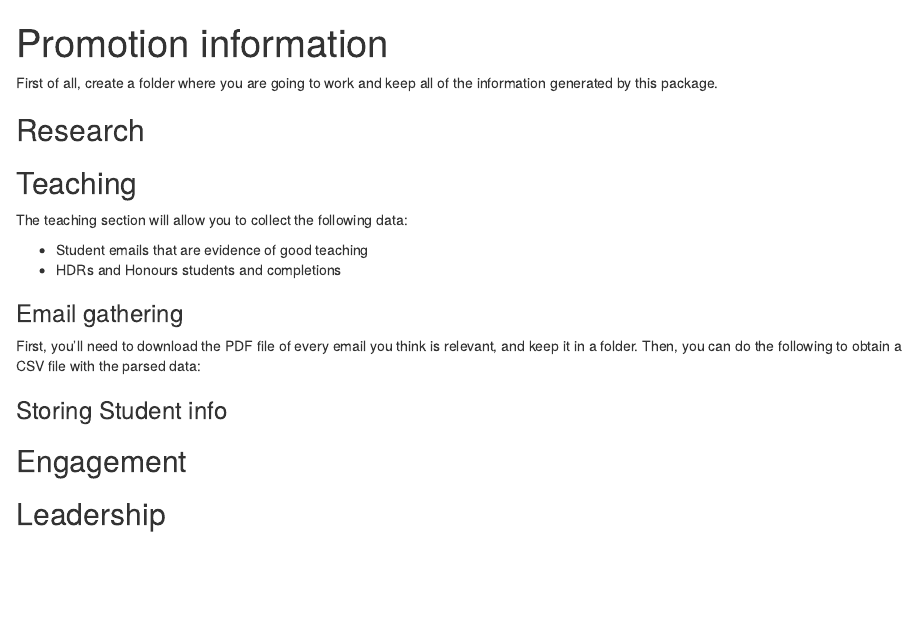
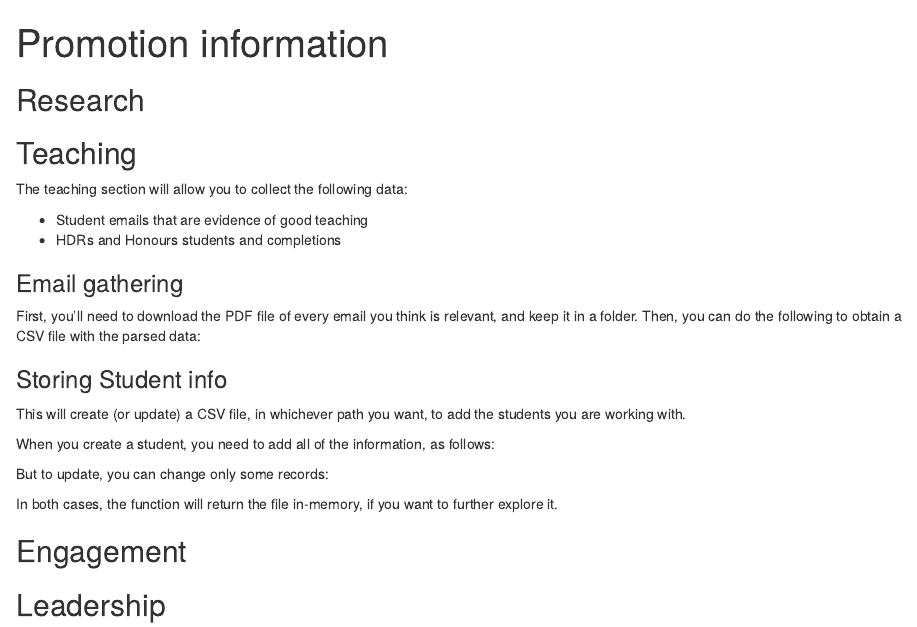
Before and after one commit to robjhyndman/Rcademy, an R Markdown document (promotion_information.Rmd): the page in a window 1100 px wide, from its top. Rendered offline with R 4.5, knitr and Pandoc, with nearby package versions.

Commit message:
Updating readme

````diff
--- a/promotion_information.Rmd
+++ b/promotion_information.Rmd
@@ -7,7 +7,7 @@ output: html_document
 knitr::opts_chunk$set(echo = TRUE)
 ```
 
-First of all, create a folder where you are going to work and keep all of the information generated by this package.
+
 
 
 ## Research
@@ -26,7 +26,9 @@ First, you'll need to download the PDF file of every email you think is relevant
 
 ### Storing Student info
 
+This will create (or update) a CSV file, in whichever path you want, to add the students you are working with.
 
+When you create a student, you need to add all of the information, as follows:
 
 ```{r eval=FALSE, include=FALSE}
 # Use this function to add or edit a student data to a CSV file stored where you choose
@@ -34,7 +36,15 @@ storeStudents("Jane", "Shepard", "Honours", "Computer Science", "Normandy SR1",
 
 ```
 
+But to update, you can change only some records:
 
+```{r eval=FALSE, include=FALSE}
+# Use this function to add or edit a student data to a CSV file stored where you choose
+storeStudents("Jane", "Shepard", completed = TRUE, csvFilePath =  "Path/To/Folder", csvFileName = "fileName.csv")
+
+```
+
+In both cases, the function will return the file in-memory, if you want to further explore it.
 
 
 
````
Also changed, not shown: rcademy/R/storeStudents.R (+2 -1 lines), 1 other file.
